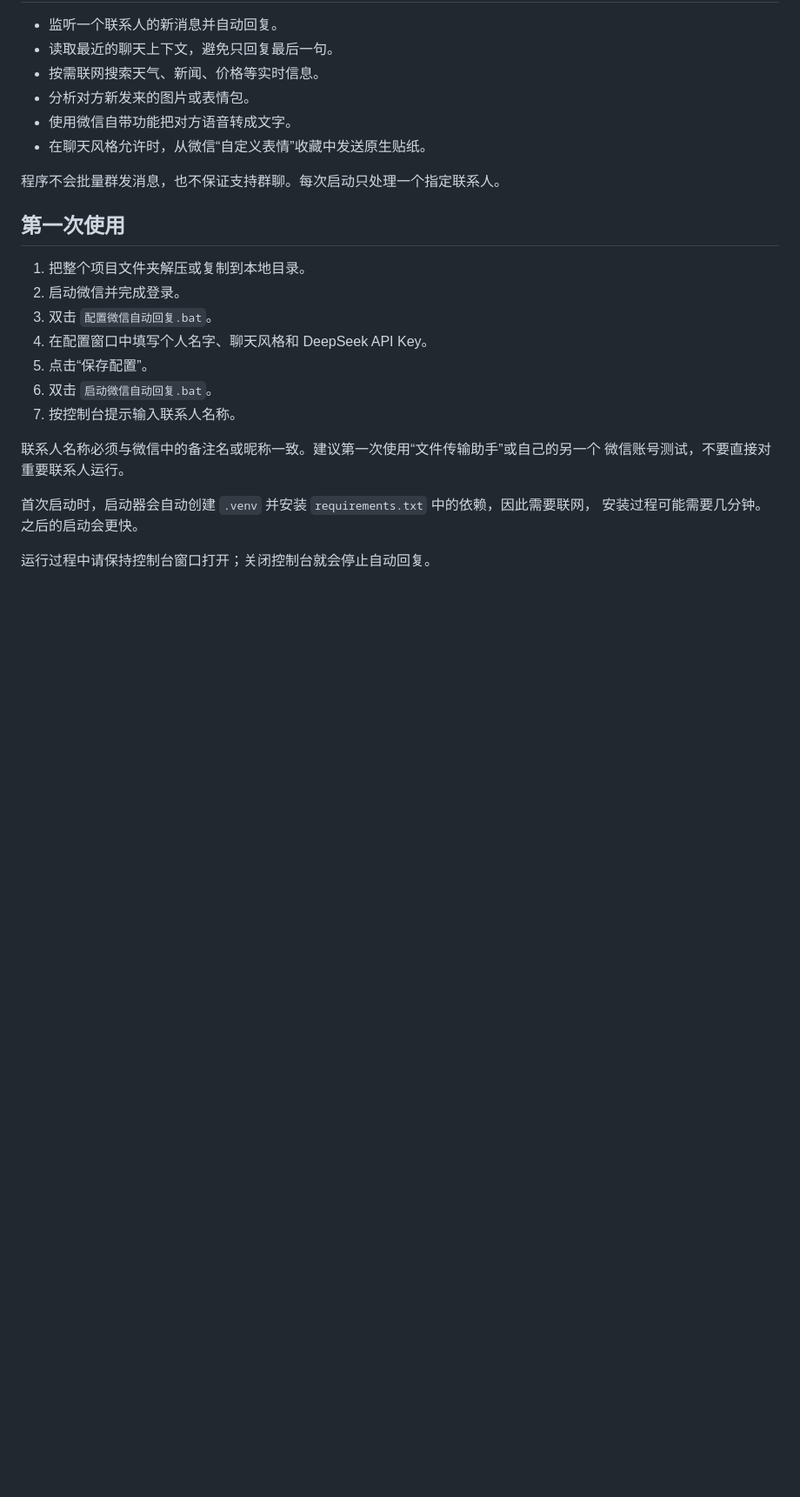
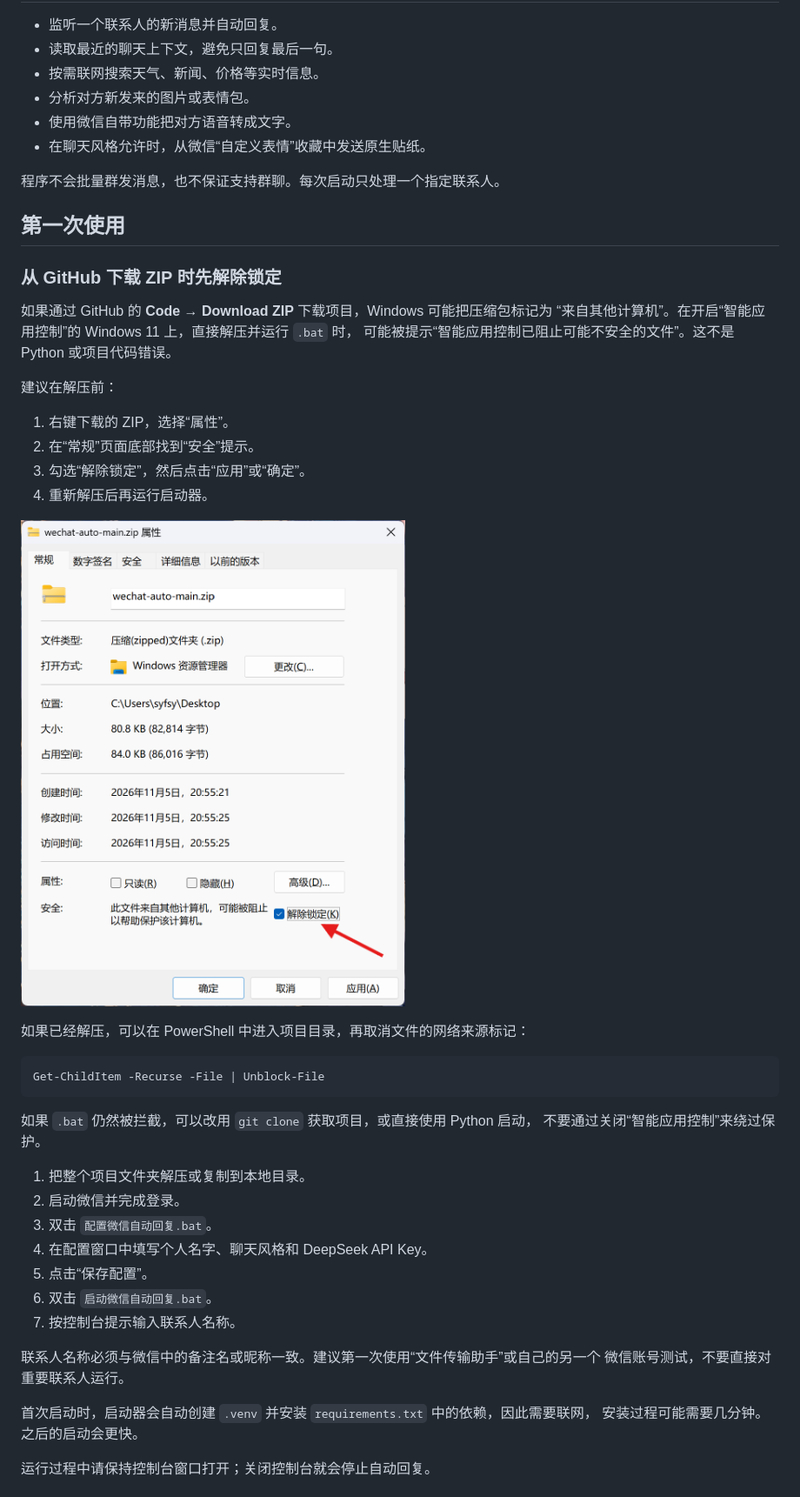
Before and after one commit to syf08/wechat-auto, a Markdown page: README.md, the part around one of its changes. Shown at 87% size. GitHub-like rendering; pictures changed too: docs/images/windows-unblock-zip.png (added); blank space fills up the shorter version.

````diff
--- a/README.md
+++ b/README.md
@@ -45,6 +45,30 @@
 程序不会批量群发消息，也不保证支持群聊。每次启动只处理一个指定联系人。
 
 ## 第一次使用
+
+### 从 GitHub 下载 ZIP 时先解除锁定
+
+如果通过 GitHub 的 **Code → Download ZIP** 下载项目，Windows 可能把压缩包标记为
+“来自其他计算机”。在开启“智能应用控制”的 Windows 11 上，直接解压并运行 `.bat` 时，
+可能被提示“智能应用控制已阻止可能不安全的文件”。这不是 Python 或项目代码错误。
+
+建议在解压前：
+
+1. 右键下载的 ZIP，选择“属性”。
+2. 在“常规”页面底部找到“安全”提示。
+3. 勾选“解除锁定”，然后点击“应用”或“确定”。
+4. 重新解压后再运行启动器。
+
+![在 ZIP 属性中勾选解除锁定](docs/images/windows-unblock-zip.png)
+
+如果已经解压，可以在 PowerShell 中进入项目目录，再取消文件的网络来源标记：
+
+```powershell
+Get-ChildItem -Recurse -File | Unblock-File
+```
+
+如果 `.bat` 仍然被拦截，可以改用 `git clone` 获取项目，或直接使用 Python 启动，
+不要通过关闭“智能应用控制”来绕过保护。
 
 1. 把整个项目文件夹解压或复制到本地目录。
 2. 启动微信并完成登录。
````
Also changed, not shown: other parts of README.md (+17 -2 lines).
